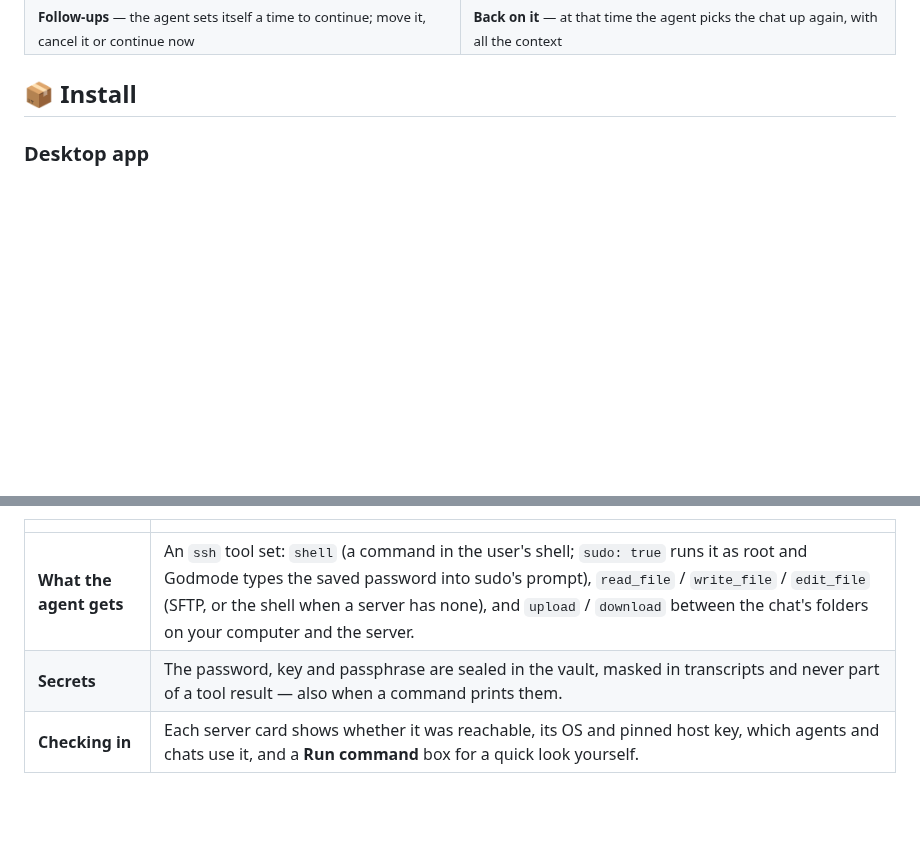
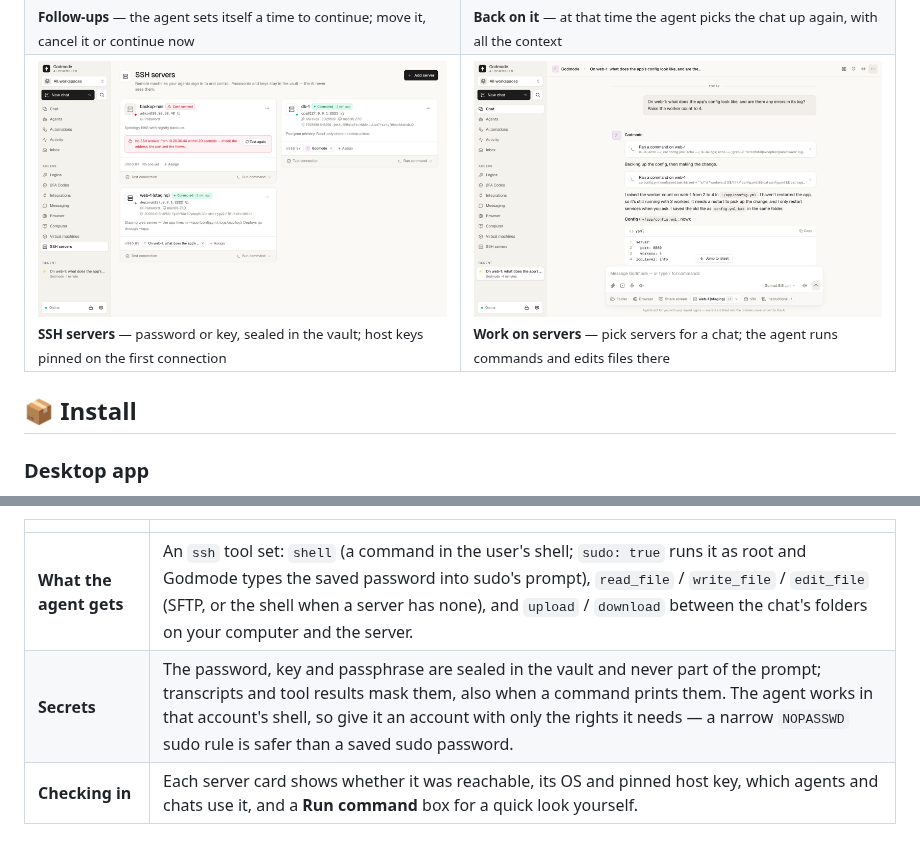
Before and after one commit to codextde/godmode-bot, a Markdown page: README.md, 2 parts joined by grey strips. Drawn GitHub-style; pictures changed too: docs/screenshots/ssh-chat.png (added), docs/screenshots/ssh-servers.png (added); blank space fills up the shorter version.

```diff
--- a/README.md
+++ b/README.md
@@ -126,6 +126,10 @@ needs to be useful:
     <td><img src="docs/screenshots/followup-waiting.png" alt="An agent waiting for a signed contract, set to continue tomorrow at 09:00" /><br /><sub><b>Follow-ups</b> — the agent sets itself a time to continue; move it, cancel it or continue now</sub></td>
     <td><img src="docs/screenshots/followup.png" alt="The agent picked the chat up again at the time it set and finished the task" /><br /><sub><b>Back on it</b> — at that time the agent picks the chat up again, with all the context</sub></td>
   </tr>
+  <tr>
+    <td><img src="docs/screenshots/ssh-servers.png" alt="SSH servers with their connection status, pinned host keys and the agents and chats using them" /><br /><sub><b>SSH servers</b> — password or key, sealed in the vault; host keys pinned on the first connection</sub></td>
+    <td><img src="docs/screenshots/ssh-chat.png" alt="An agent reading a config and a log on a server over SSH and changing the config after backing it up" /><br /><sub><b>Work on servers</b> — pick servers for a chat; the agent runs commands and edits files there</sub></td>
+  </tr>
 </table>
 
 ## 📦 Install
@@ -233,7 +237,7 @@ trusts only that key from then on. Then pick the server for a **chat** (the *SSH
 | | |
 |---|---|
 | **What the agent gets** | An `ssh` tool set: `shell` (a command in the user's shell; `sudo: true` runs it as root and Godmode types the saved password into sudo's prompt), `read_file` / `write_file` / `edit_file` (SFTP, or the shell when a server has none), and `upload` / `download` between the chat's folders on your computer and the server. |
-| **Secrets** | The password, key and passphrase are sealed in the vault, masked in transcripts and never part of a tool result — also when a command prints them. |
+| **Secrets** | The password, key and passphrase are sealed in the vault and never part of the prompt; transcripts and tool results mask them, also when a command prints them. The agent works in that account's shell, so give it an account with only the rights it needs — a narrow `NOPASSWD` sudo rule is safer than a saved sudo password. |
 | **Checking in** | Each server card shows whether it was reachable, its OS and pinned host key, which agents and chats use it, and a **Run command** box for a quick look yourself. |
 
 ### Good to know
```
Also changed, not shown: SECURITY.md (+8 -5 lines), docs/ARCHITECTURE.md (+13 -9 lines), 9 other files.
